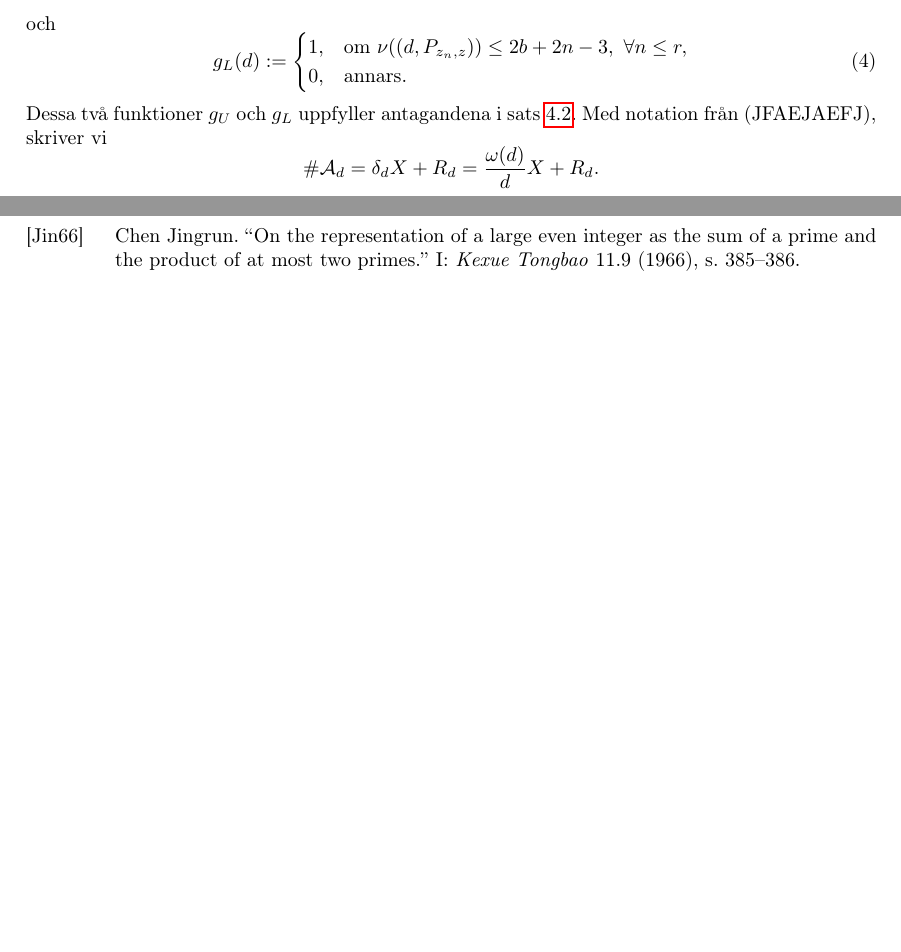
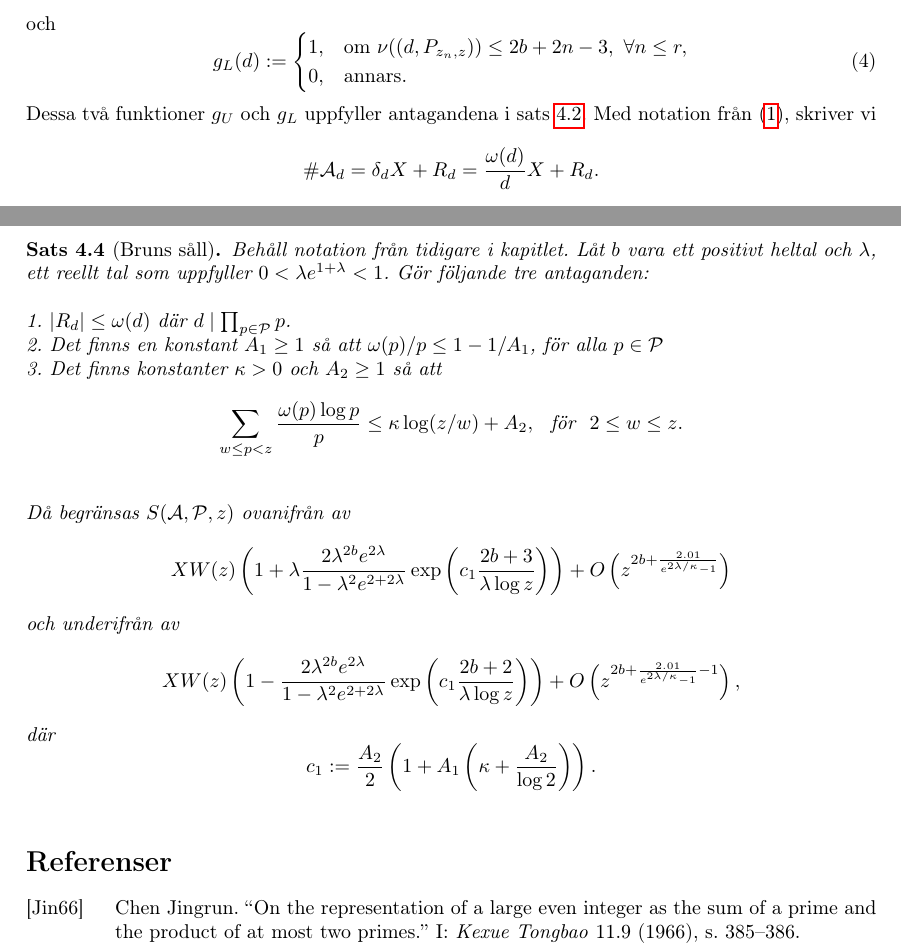
Before and after one commit to ElComadore/Matematiska-S-ll, a LaTeX paper (main.tex, which reads nils/brun.tex): two parts of pages 11 and 12 of 13, joined at a grey line, cut so that both start at the same text, the shorter picture padded with empty space. Compiled offline with pdfLaTeX.

Commit message:
Updates from Overleaf

```diff
--- a/nils/brun.tex
+++ b/nils/brun.tex
@@ -58,7 +58,7 @@ och
         0, & \text{annars.}
     \end{cases}
 \end{equation}
-Dessa två funktioner $g_U$ och $g_L$ uppfyller antagandena i sats \ref{brun.thm.2}. Med notation från (JFAEJAEFJ), skriver vi
+Dessa två funktioner $g_U$ och $g_L$ uppfyller antagandena i sats \ref{brun.thm.2}. Med notation från (\ref{deltaX}), skriver vi
 \begin{equation*} \label{brun.eq.omega}
         \card{\A_d} = \delta_d X + R_d = \frac{\omega(d)}{d} X + R_d.
 \end{equation*}
@@ -85,6 +85,56 @@ där $p^+$ betecknar det minsta primtal i $\P$ större än $p$ och
 \begin{equation*}
     W(z) := \prod_{p\mid P(z)}\left(1 - \frac{\omega(p)}{p} \right).
 \end{equation*}
+\end{lemma}
+%Högerleden till ekvationerna i lemmat ovan går att uppskatta.
+
+\comment{
+\begin{lemma}
+Med notation definierad tidigare i kapitlet gäller det att
+\begin{equation*}
+    \sum_{d\mid P(z)}\mu(d)g_U(d)\frac{\omega(d)}{d} \leq
+    W(z)\left(1+ \frac{2}{} \right)
+\end{equation*}
+
+\end{lemma}
+}
 
 
-\end{lemma}
+\begin{theorem}[Bruns såll] \label{brun.thm.brun}
+Behåll notation från tidigare i kapitlet. Låt $b$ vara ett positivt heltal och $\lambda$, ett reellt tal som uppfyller $0<\lambda e^{1+\lambda}<1$.
+Gör följande tre antaganden:
+
+\bigskip\noindent
+1. $\left|R_d\right| \leq \omega(d)$ där $d\mid \prod_{p\in\P}p$. \\
+2. Det finns en konstant $A_1\geq1$ så att $\omega(p)/p \leq 1-1/A_1$, för alla $p\in\P$\\
+3. Det finns konstanter $\kappa>0$ och $A_2\geq 1$ så att
+\begin{equation*}
+    \sum_{w\leq p<z} \frac{\omega(p)\log p}{p} \leq \kappa\log(z/w) + A_2,\ \text{ för }\ 2\leq w\leq z.
+\end{equation*}
+
+\bigskip\noindent
+Då begränsas $\S{A}{P}{z}$ ovanifrån av
+\begin{align*}
+    XW(z)\left(
+    1 + \lambda\frac{ 2\lambda^{2b}e^{2\lambda} }{ 1 - \lambda^2e^{2+2\lambda} }
+    \exp\left( c_1\frac{2b+3}{\lambda\log z}
+    \right)\right)
+    + O\left(z^{2b+\frac{2.01}{e^{2\lambda/\kappa} - 1}}\right)
+\end{align*}
+och underifrån av
+\begin{align*}
+    XW(z)\left(
+    1 - \frac{ 2\lambda^{2b}e^{2\lambda} }{ 1 - \lambda^2e^{2+2\lambda} }
+    \exp\left( c_1\frac{2b+2}{\lambda\log z}
+    \right)\right)
+    + O\left(z^{2b+\frac{2.01}{e^{2\lambda/\kappa} - 1} - 1}\right),
+\end{align*}
+där
+\begin{equation*}
+    c_1 := \frac{A_2}{2}\left(1+A_1\left(\kappa+\frac{A_2}{\log 2}\right)\right).
+\end{equation*}
+
+
+
+
+\end{theorem}
```
